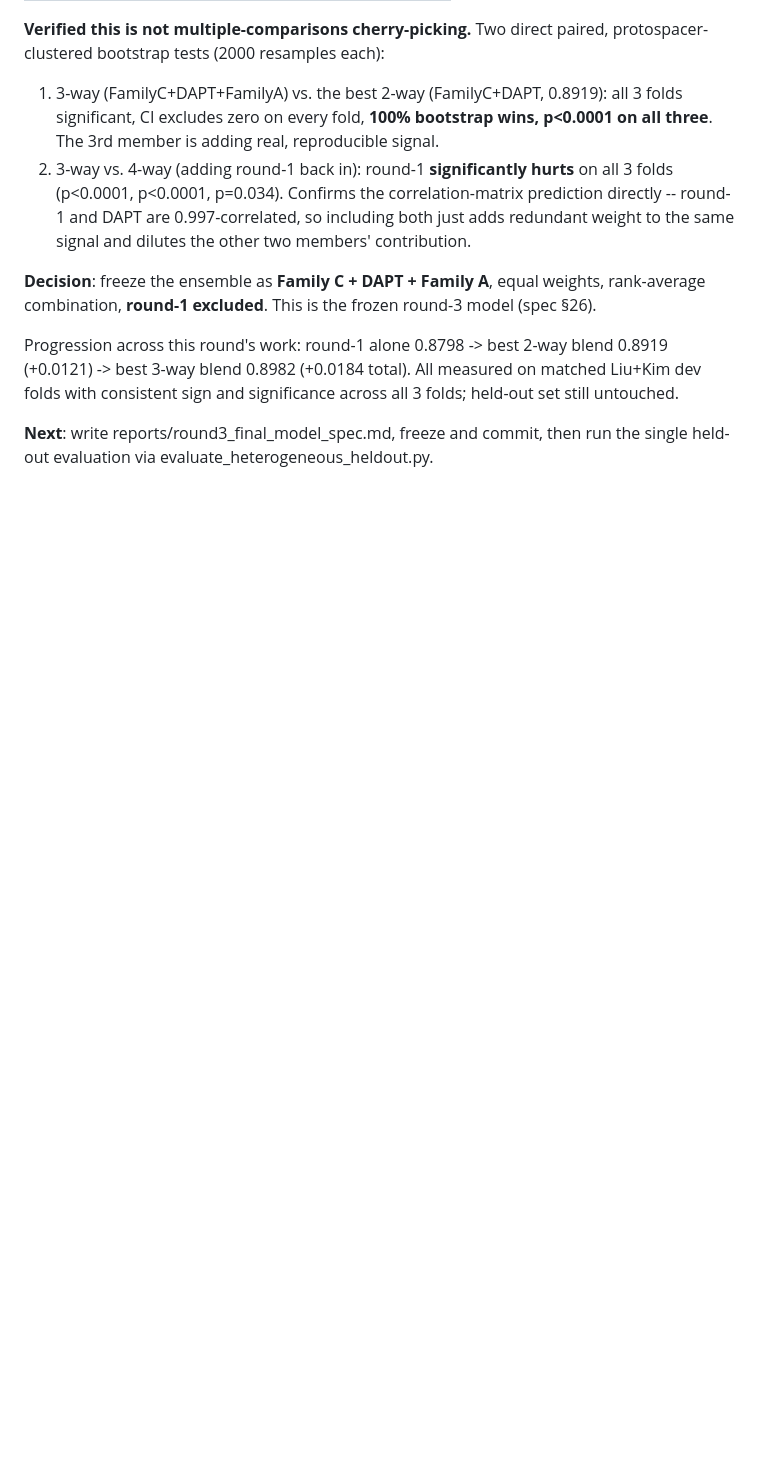
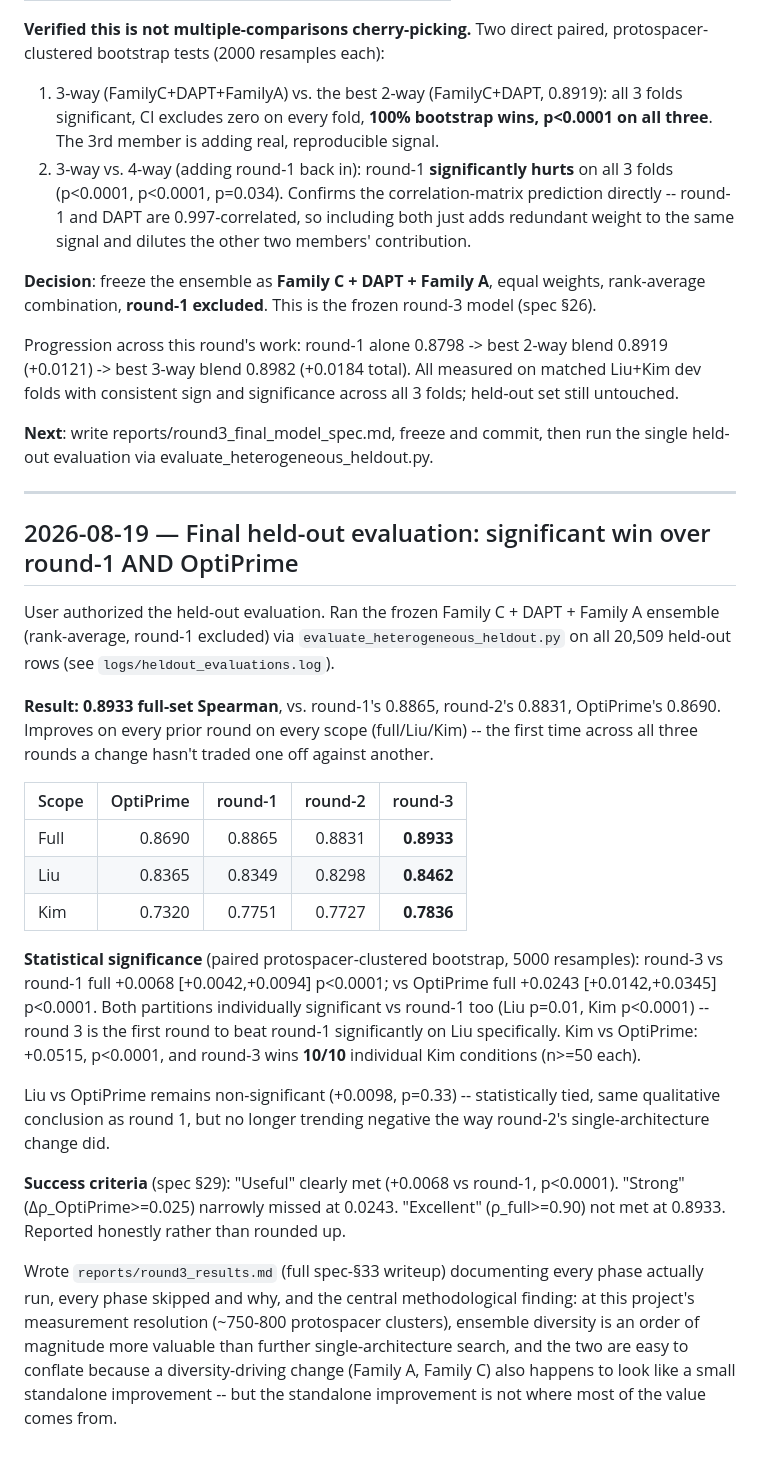
Before and after one commit to xhxuciedu/PEFormer, a Markdown page: reports/round3_research_log.md, the part around the change. GitHub-like rendering; blank space fills up the shorter version.

```diff
--- a/reports/round3_research_log.md
+++ b/reports/round3_research_log.md
@@ -382,3 +382,48 @@ folds; held-out set still untouched.
 
 **Next**: write reports/round3_final_model_spec.md, freeze and commit, then run
 the single held-out evaluation via evaluate_heterogeneous_heldout.py.
+
+---
+
+## 2026-08-19 — Final held-out evaluation: significant win over round-1 AND OptiPrime
+
+User authorized the held-out evaluation. Ran the frozen Family C + DAPT +
+Family A ensemble (rank-average, round-1 excluded) via
+`evaluate_heterogeneous_heldout.py` on all 20,509 held-out rows (see
+`logs/heldout_evaluations.log`).
+
+**Result: 0.8933 full-set Spearman**, vs. round-1's 0.8865, round-2's 0.8831,
+OptiPrime's 0.8690. Improves on every prior round on every scope (full/Liu/Kim)
+-- the first time across all three rounds a change hasn't traded one off
+against another.
+
+| Scope | OptiPrime | round-1 | round-2 | round-3 |
+|---|---:|---:|---:|---:|
+| Full | 0.8690 | 0.8865 | 0.8831 | **0.8933** |
+| Liu | 0.8365 | 0.8349 | 0.8298 | **0.8462** |
+| Kim | 0.7320 | 0.7751 | 0.7727 | **0.7836** |
+
+**Statistical significance** (paired protospacer-clustered bootstrap, 5000
+resamples): round-3 vs round-1 full +0.0068 [+0.0042,+0.0094] p<0.0001; vs
+OptiPrime full +0.0243 [+0.0142,+0.0345] p<0.0001. Both partitions individually
+significant vs round-1 too (Liu p=0.01, Kim p<0.0001) -- round 3 is the first
+round to beat round-1 significantly on Liu specifically. Kim vs OptiPrime:
++0.0515, p<0.0001, and round-3 wins **10/10** individual Kim conditions
+(n>=50 each).
+
+Liu vs OptiPrime remains non-significant (+0.0098, p=0.33) -- statistically
+tied, same qualitative conclusion as round 1, but no longer trending negative
+the way round-2's single-architecture change did.
+
+**Success criteria** (spec §29): "Useful" clearly met (+0.0068 vs round-1,
+p<0.0001). "Strong" (Δρ_OptiPrime>=0.025) narrowly missed at 0.0243. "Excellent"
+(ρ_full>=0.90) not met at 0.8933. Reported honestly rather than rounded up.
+
+Wrote `reports/round3_results.md` (full spec-§33 writeup) documenting every
+phase actually run, every phase skipped and why, and the central methodological
+finding: at this project's measurement resolution (~750-800 protospacer
+clusters), ensemble diversity is an order of magnitude more valuable than
+further single-architecture search, and the two are easy to conflate because a
+diversity-driving change (Family A, Family C) also happens to look like a small
+standalone improvement -- but the standalone improvement is not where most of
+the value comes from.
```
Also changed, not shown: reports/round3_results.md (added, +259 -0 lines).
